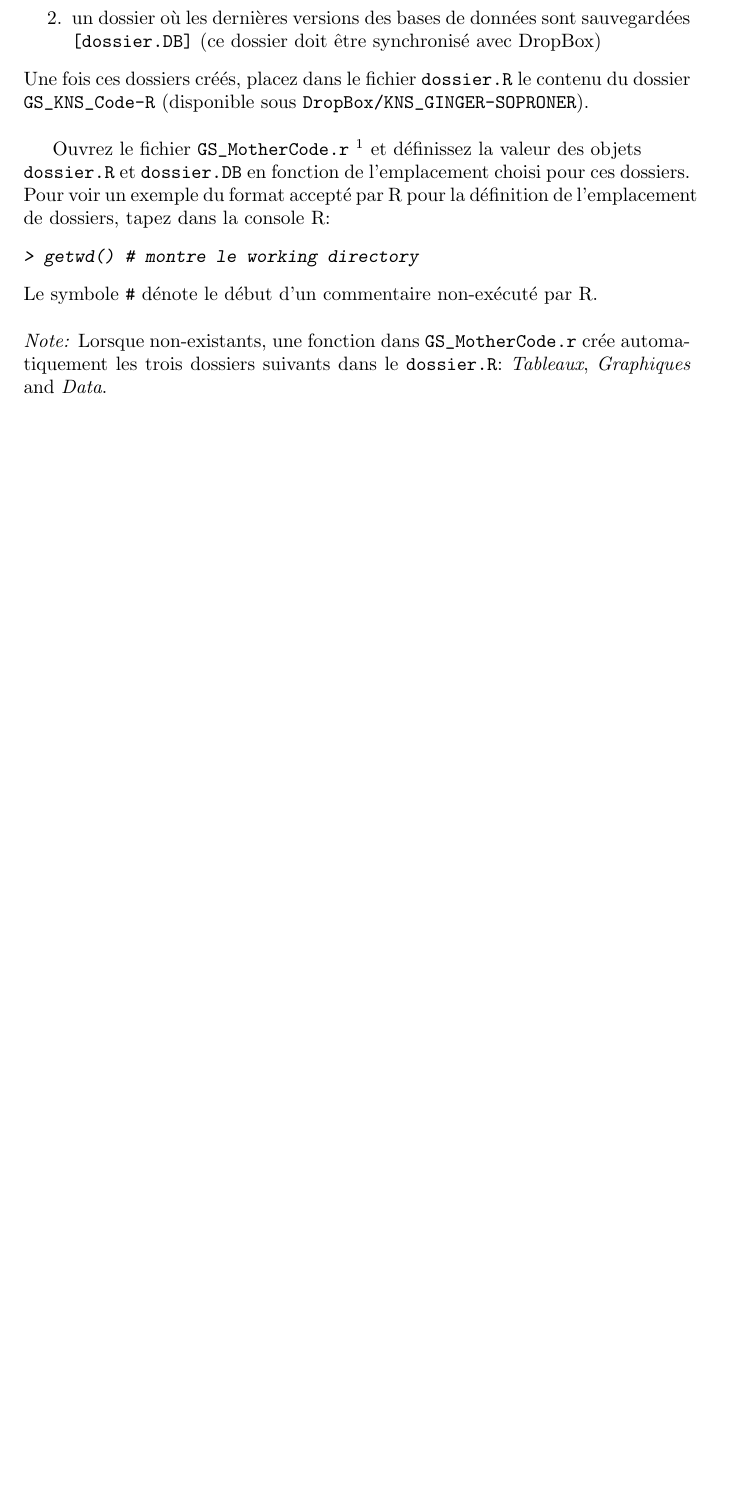
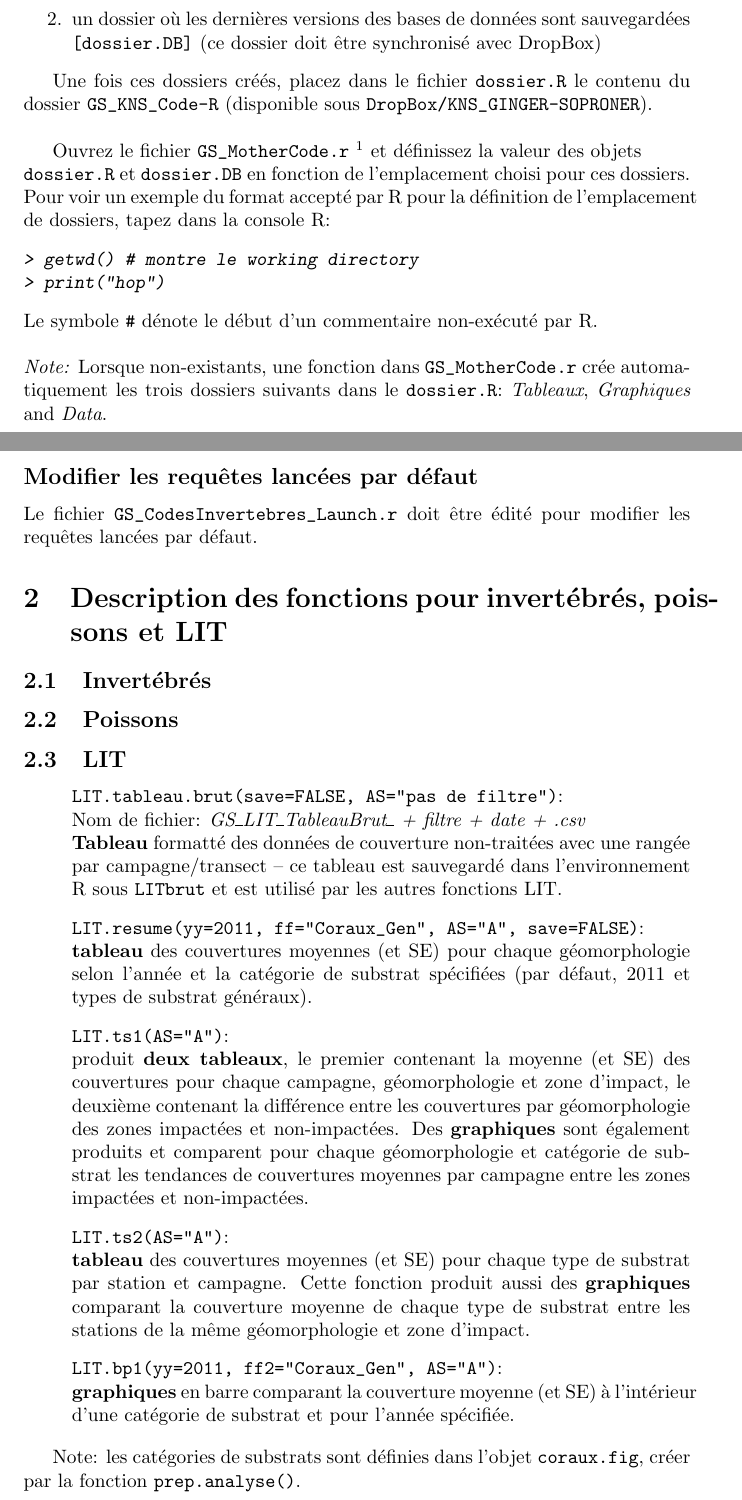
Before and after one commit to lauratboyer/cw-ginger-soproner, a LaTeX document (GS_R_Code_Description.tex): part of page 1 of 3 before the commit and two parts of pages 1 and 3 of 4 after it, the two joined at a grey line, cut so that both start at the same text, the shorter picture padded with empty space. The pictures show the PDF file GS_R_Code_Description.pdf that the author committed with the source.

Commit message:
wrapped up changes to LIT

```diff
--- a/GS_R_Code_Description.tex
+++ b/GS_R_Code_Description.tex
@@ -45,6 +45,7 @@ Pour voir un exemple du format accepté par R pour la
 \begin{Schunk}
 \begin{Sinput}
 > getwd() # montre le working directory
+> print("hop")
 \end{Sinput}
 \end{Schunk}
   \noindent Le symbole \texttt{\#} dénote le début d'un commentaire non-exécuté
@@ -135,13 +136,53 @@ active lors de la prochaine session. \\
 \\
 \texttt{\#if(!filtre.sur.especes)\{filtre.especes()\}else\{filtre.especes("oui")\}}
 
-\begin{comment}
+
 \subsection*{Modifier les requêtes lancées par défaut}
 Le fichier \texttt{GS\_CodesInvertebres\_Launch.r} doit être édité
 pour modifier les requêtes lancées par défaut.
 
-...
-\end{comment}
+
+\section{Description des fonctions pour invertébrés, poissons et LIT}
+\subsection{Invertébrés}
+\subsection{Poissons}
+\subsection{LIT}
+
+\begin{itemize}
+\item[] \texttt{LIT.tableau.brut(save=FALSE, AS="pas de filtre")}:\\
+  Nom de fichier: \emph{GS\_LIT\_TableauBrut\_ + filtre + date + .csv}\\
+  \textbf{Tableau} formatté des données
+de couverture non-traitées avec une rangée par campagne/transect -- ce
+tableau est sauvegardé dans l'environnement R sous
+\texttt{LITbrut} et est utilisé par les autres fonctions LIT.
+
+\item[] \texttt{LIT.resume(yy=2011, ff="Coraux\_Gen", AS="A",
+    save=FALSE)}:\\ \textbf{tableau} des couvertures moyennes (et SE) pour
+  chaque géomorphologie selon l'année et la catégorie de substrat
+  spécifiées (par défaut, 2011 et types de substrat généraux).
+
+\item[] \texttt{LIT.ts1(AS="A")}:\\ produit \textbf{deux tableaux}, le premier contenant la
+moyenne (et SE) des couvertures pour chaque campagne, géomorphologie et
+zone d'impact, le deuxième contenant la différence entre les
+couvertures par géomorphologie des zones impactées et
+non-impactées. Des \textbf{graphiques} sont également produits et
+comparent pour chaque géomorphologie et catégorie de substrat les
+tendances de couvertures moyennes par campagne entre les zones
+impactées et non-impactées.
+
+\item[] \texttt{LIT.ts2(AS="A")}:\\ \textbf{tableau} des couvertures moyennes (et SE) pour
+chaque type de substrat par station et campagne. Cette fonction
+produit aussi des \textbf{graphiques} comparant la couverture moyenne de chaque
+type de substrat entre les stations de la même géomorphologie et zone
+d'impact.
+
+\item[] \texttt{LIT.bp1(yy=2011, ff2="Coraux\_Gen", AS="A")}:\\ \textbf{graphiques} en barre comparant la
+  couverture moyenne (et SE) à l'intérieur d'une catégorie de substrat
+  et pour l'année spécifiée.
+
+\end{itemize}
+
+Note: les catégories de substrats sont définies dans l'objet
+\texttt{coraux.fig}, créer par la fonction \texttt{prep.analyse()}.
 
 \section{Concepts utiles sous R}
 \subsection * {Fonctions}
```
Also changed, not shown: GS_R_Code_Description.pdf, GS_R_Code_Description.tex (6 more changed lines), 4 other files.
